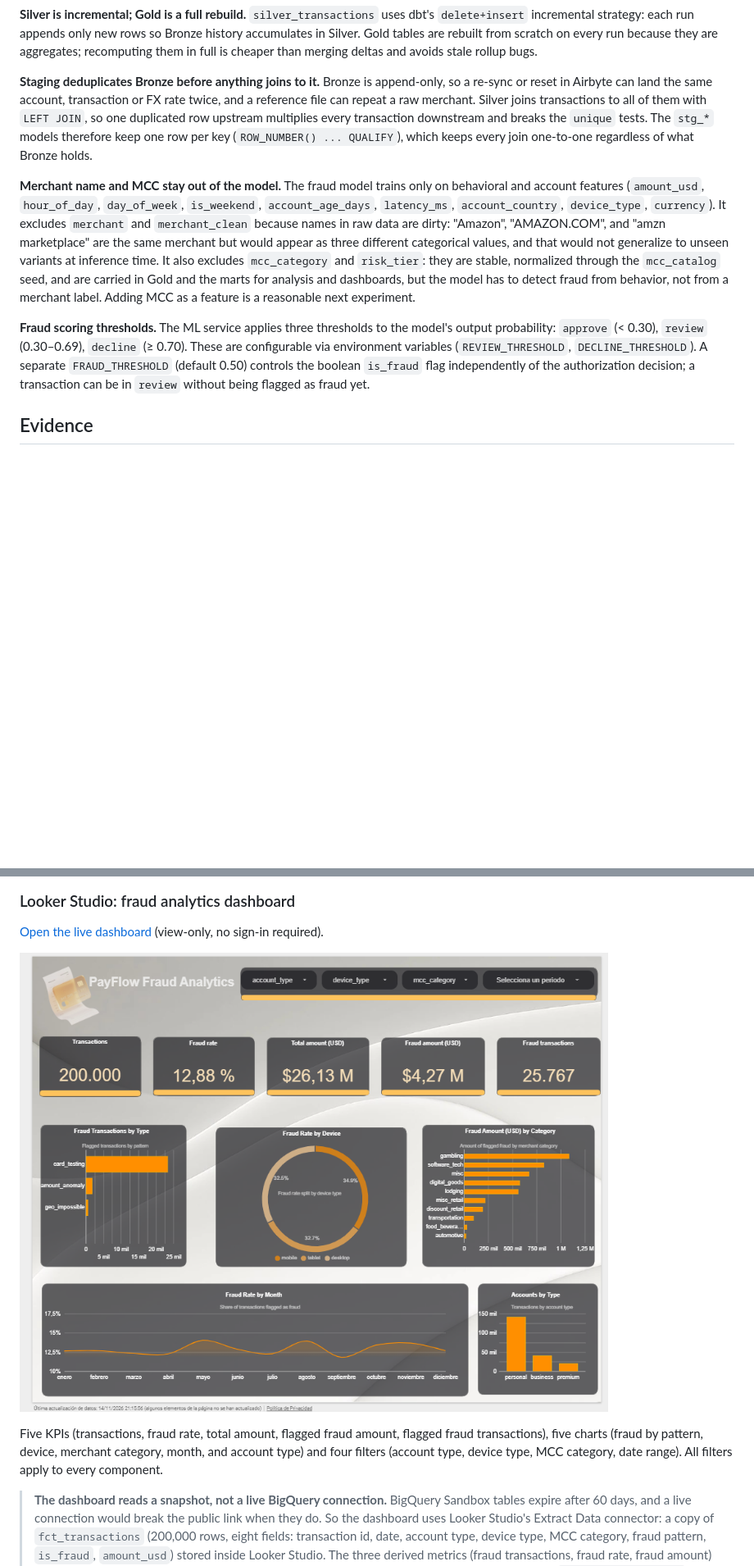
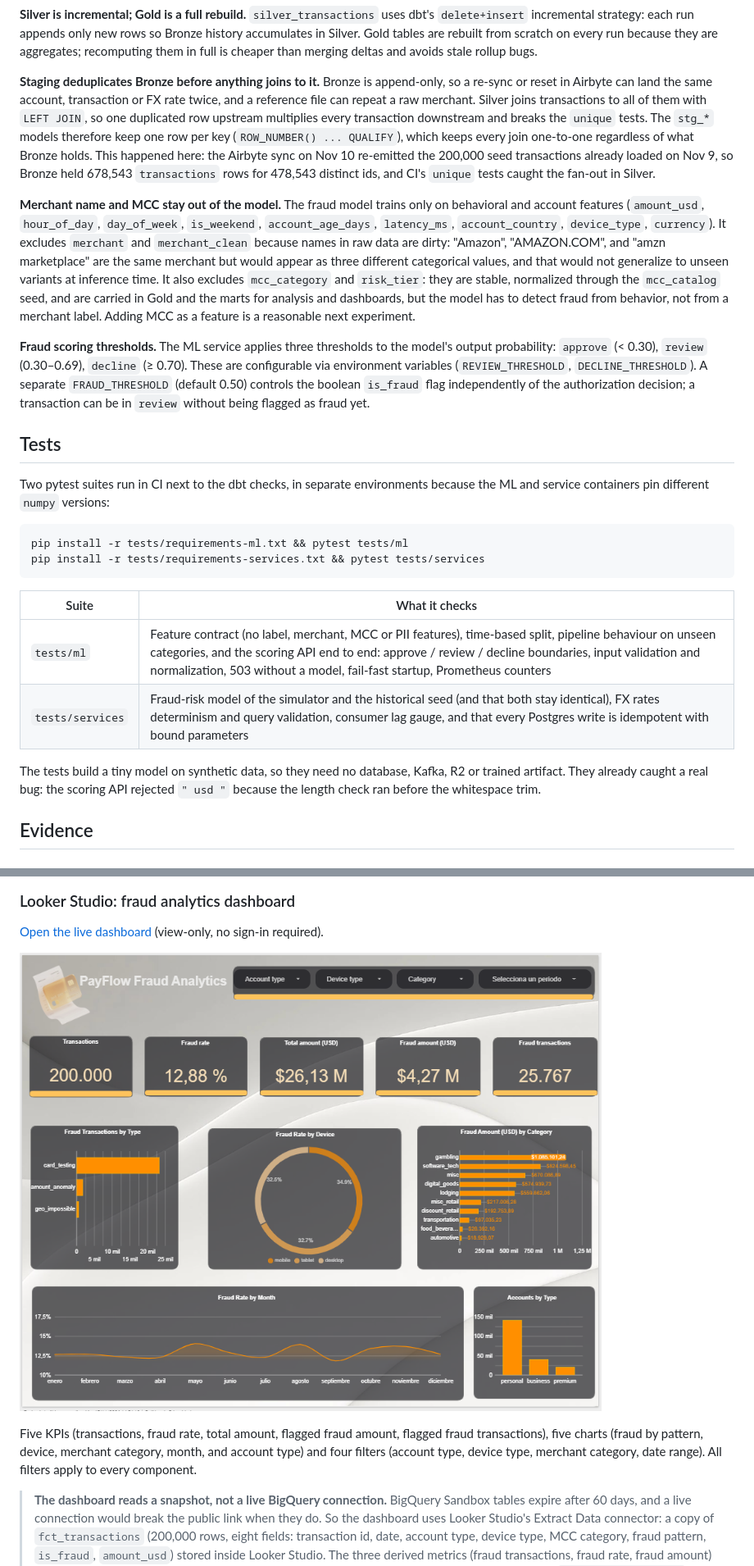
Before and after one commit to vifestudio/payflow-data-platform, a Markdown page: README.md, 2 parts joined by grey strips. Shown at 82% size. Rendered like a GitHub page; pictures changed too: docs/screenshots/looker-studio-dashboard.png; blank space fills up the shorter version.

Commit message:
docs: tests section, pinned deps, Bronze duplicate evidence, refreshed dashboard capture

````diff
--- a/README.md
+++ b/README.md
@@ -164,13 +167,29 @@ The batch pipeline trains the fraud model on historical Gold features; the strea
 `silver_transactions` uses dbt's `delete+insert` incremental strategy: each run appends only new rows so Bronze history accumulates in Silver. Gold tables are rebuilt from scratch on every run because they are aggregates; recomputing them in full is cheaper than merging deltas and avoids stale rollup bugs.
 
 **Staging deduplicates Bronze before anything joins to it.**
-Bronze is append-only, so a re-sync or reset in Airbyte can land the same account, transaction or FX rate twice, and a reference file can repeat a raw merchant. Silver joins transactions to all of them with `LEFT JOIN`, so one duplicated row upstream multiplies every transaction downstream and breaks the `unique` tests. The `stg_*` models therefore keep one row per key (`ROW_NUMBER() ... QUALIFY`), which keeps every join one-to-one regardless of what Bronze holds.
+Bronze is append-only, so a re-sync or reset in Airbyte can land the same account, transaction or FX rate twice, and a reference file can repeat a raw merchant. Silver joins transactions to all of them with `LEFT JOIN`, so one duplicated row upstream multiplies every transaction downstream and breaks the `unique` tests. The `stg_*` models therefore keep one row per key (`ROW_NUMBER() ... QUALIFY`), which keeps every join one-to-one regardless of what Bronze holds. This happened here: the Airbyte sync on Nov 10 re-emitted the 200,000 seed transactions already loaded on Nov 9, so Bronze held 678,543 `transactions` rows for 478,543 distinct ids, and CI's `unique` tests caught the fan-out in Silver.
 
 **Merchant name and MCC stay out of the model.**
 The fraud model trains only on behavioral and account features (`amount_usd`, `hour_of_day`, `day_of_week`, `is_weekend`, `account_age_days`, `latency_ms`, `account_country`, `device_type`, `currency`). It excludes `merchant` and `merchant_clean` because names in raw data are dirty: "Amazon", "AMAZON.COM", and "amzn marketplace" are the same merchant but would appear as three different categorical values, and that would not generalize to unseen variants at inference time. It also excludes `mcc_category` and `risk_tier`: they are stable, normalized through the `mcc_catalog` seed, and are carried in Gold and the marts for analysis and dashboards, but the model has to detect fraud from behavior, not from a merchant label. Adding MCC as a feature is a reasonable next experiment.
 
 **Fraud scoring thresholds.**
 The ML service applies three thresholds to the model's output probability: `approve` (< 0.30), `review` (0.30–0.69), `decline` (≥ 0.70). These are configurable via environment variables (`REVIEW_THRESHOLD`, `DECLINE_THRESHOLD`). A separate `FRAUD_THRESHOLD` (default 0.50) controls the boolean `is_fraud` flag independently of the authorization decision; a transaction can be in `review` without being flagged as fraud yet.
+
+## Tests
+
+Two pytest suites run in CI next to the dbt checks, in separate environments because the ML and service containers pin different `numpy` versions:
+
+```bash
+pip install -r tests/requirements-ml.txt && pytest tests/ml
+pip install -r tests/requirements-services.txt && pytest tests/services
+```
+
+| Suite | What it checks |
+| --- | --- |
+| `tests/ml` | Feature contract (no label, merchant, MCC or PII features), time-based split, pipeline behaviour on unseen categories, and the scoring API end to end: approve / review / decline boundaries, input validation and normalization, 503 without a model, fail-fast startup, Prometheus counters |
+| `tests/services` | Fraud-risk model of the simulator and the historical seed (and that both stay identical), FX rates determinism and query validation, consumer lag gauge, and that every Postgres write is idempotent with bound parameters |
+
+The tests build a tiny model on synthetic data, so they need no database, Kafka, R2 or trained artifact. They already caught a real bug: the scoring API rejected `" usd "` because the length check ran before the whitespace trim.
 
 ## Evidence
 
@@ -260,7 +279,7 @@ Sections:
 
 ![Looker Studio dashboard](docs/screenshots/looker-studio-dashboard.png)
 
-Five KPIs (transactions, fraud rate, total amount, flagged fraud amount, flagged fraud transactions), five charts (fraud by pattern, device, merchant category, month, and account type) and four filters (account type, device type, MCC category, date range). All filters apply to every component.
+Five KPIs (transactions, fraud rate, total amount, flagged fraud amount, flagged fraud transactions), five charts (fraud by pattern, device, merchant category, month, and account type) and four filters (account type, device type, merchant category, date range). All filters apply to every component.
 
 > **The dashboard reads a snapshot, not a live BigQuery connection.** BigQuery Sandbox tables expire after 60 days, and a live connection would break the public link when they do. So the dashboard uses Looker Studio's Extract Data connector: a copy of `fct_transactions` (200,000 rows, eight fields: transaction id, date, account type, device type, MCC category, fraud pattern, `is_fraud`, `amount_usd`) stored inside Looker Studio. The three derived metrics (fraud transactions, fraud rate, fraud amount) are calculated fields on top of that extract. Auto-refresh is off. To rebuild it, reload the tables with `load_to_bigquery.py` and create a new extract from `fct_transactions`.
 
````
Also changed, not shown: other parts of README.md (+3 -0 lines), 1 other file.
